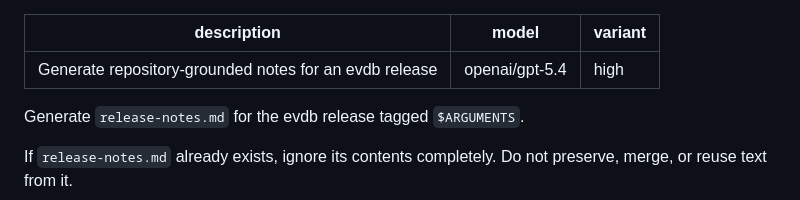
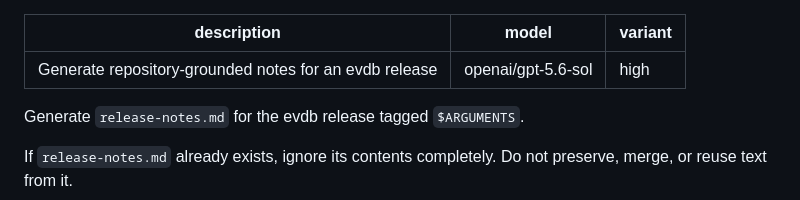
Before and after one commit to evannotfound/evdb, a Markdown page: .opencode/commands/changelog.md, the part around the change. Rendered like a GitHub page.

Commit message:
chore(opencode): use GPT-5.6 Sol for changelogs

```diff
--- a/.opencode/commands/changelog.md
+++ b/.opencode/commands/changelog.md
@@ -1,6 +1,6 @@
 ---
 description: Generate repository-grounded notes for an evdb release
-model: openai/gpt-5.4
+model: openai/gpt-5.6-sol
 variant: high
 ---
 
```
